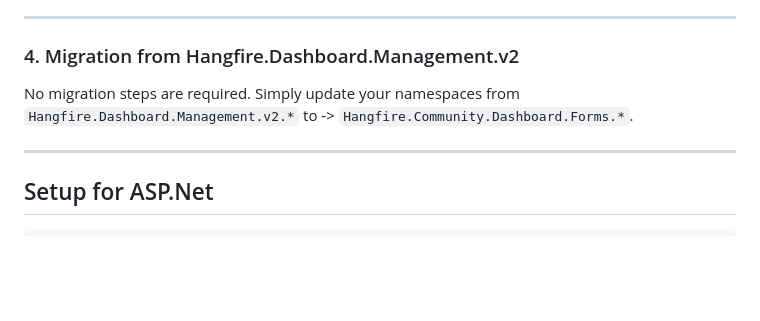
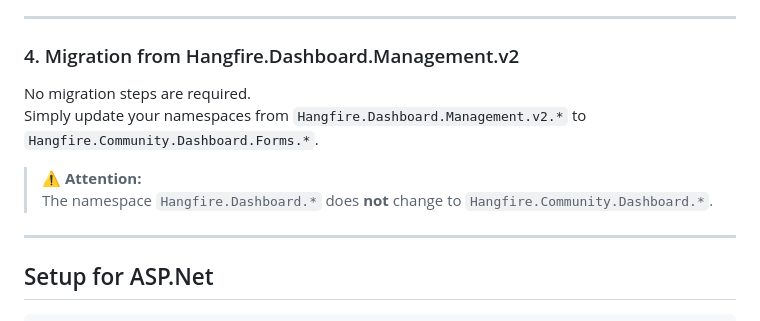
Before and after one commit to Muccarini/Hangfire.Community.Dashboard.Forms, a Markdown page: README.md, the part around the change. Rendered like a GitHub page; blank space fills up the shorter version.

```diff
--- a/README.md
+++ b/README.md
@@ -88,7 +88,11 @@ Use `[ExpirationTime]` to control how long succeeded jobs are kept (failed jobs
 
 ### 4. Migration from Hangfire.Dashboard.Management.v2
 
-No migration steps are required. Simply update your namespaces from `Hangfire.Dashboard.Management.v2.*` to -> `Hangfire.Community.Dashboard.Forms.*`.
+No migration steps are required.
+Simply update your namespaces from `Hangfire.Dashboard.Management.v2.*` to `Hangfire.Community.Dashboard.Forms.*`.
+
+> **⚠️ Attention:**
+> The namespace `Hangfire.Dashboard.*` does **not** change to `Hangfire.Community.Dashboard.*`.
 
 ---
 
```
